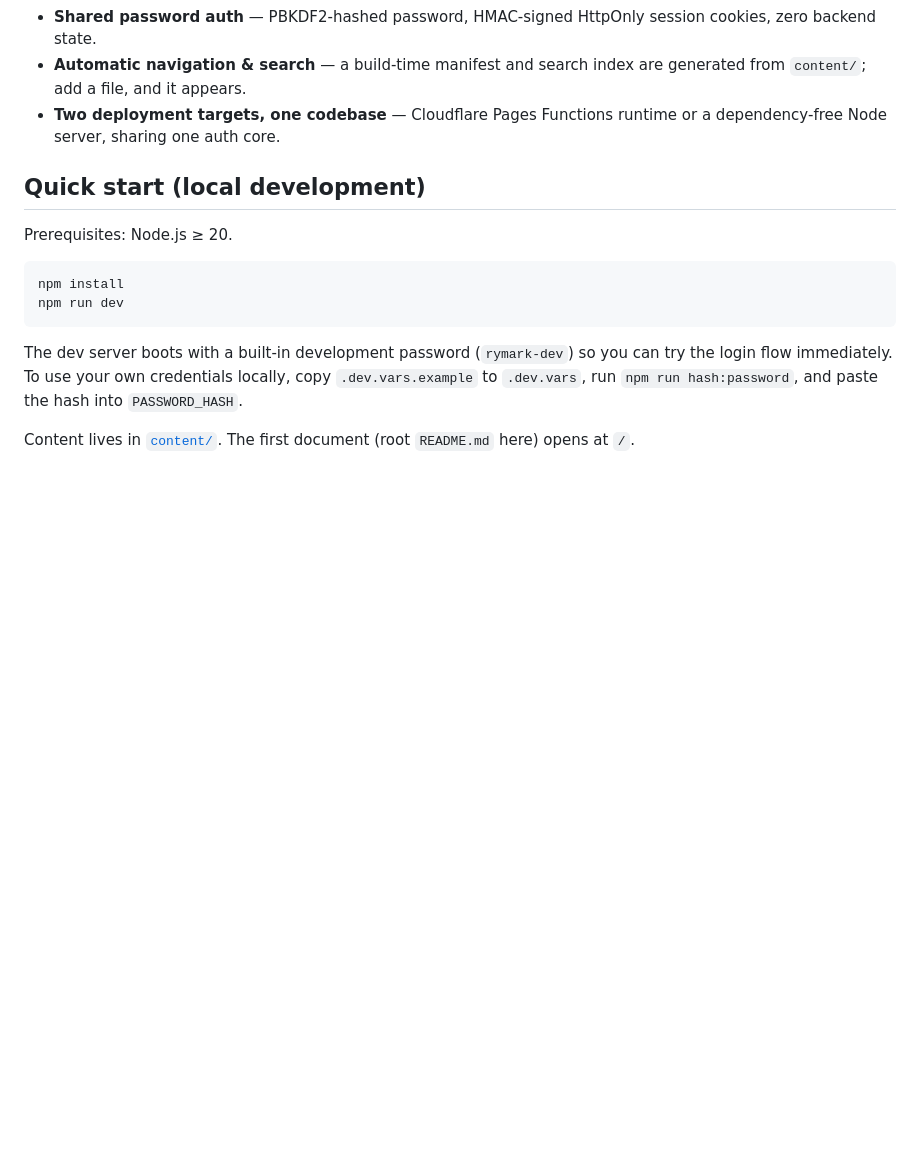
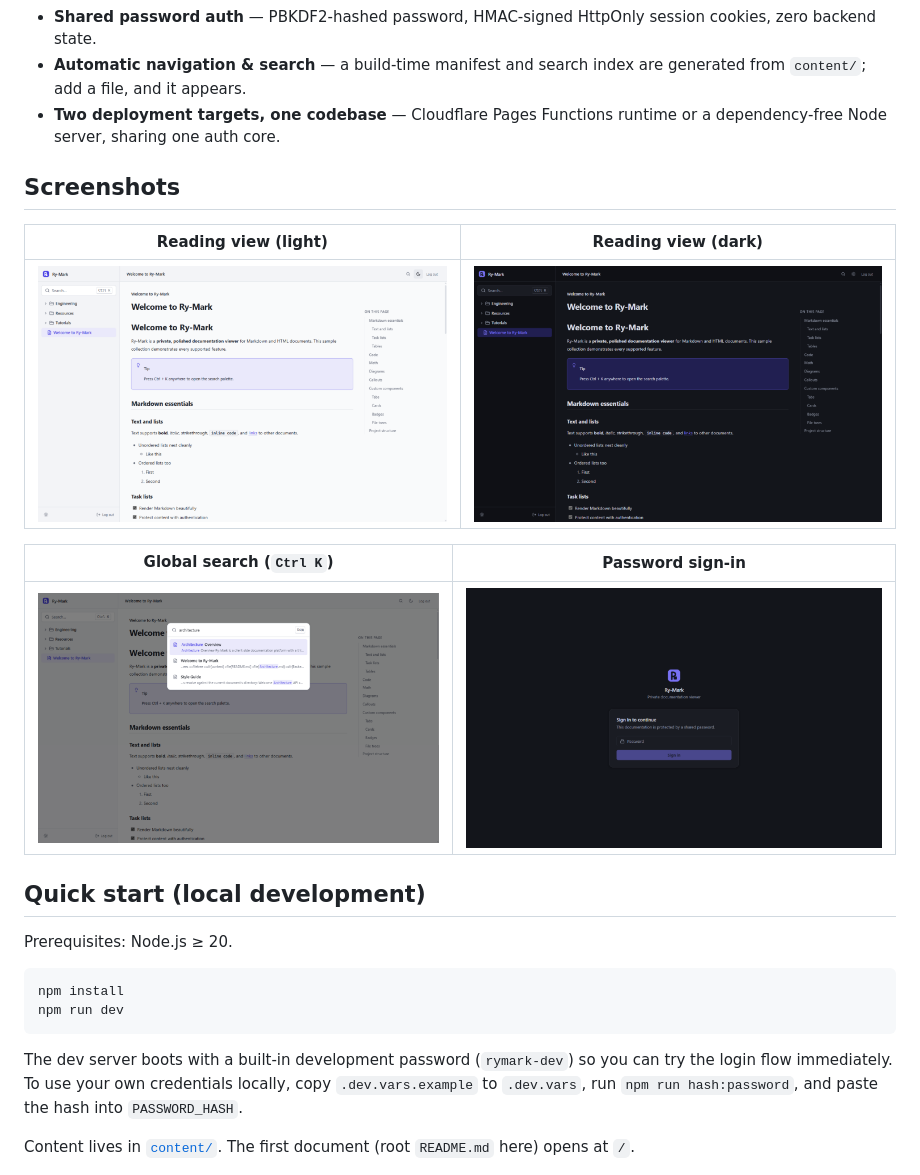
Before and after one commit to Ryan-PG/ry-mark, a Markdown page: README.md, the part around the change. Rendered like a GitHub page; pictures changed too: docs/screenshots/document-dark.png (added), docs/screenshots/document-light.png (added), docs/screenshots/login.png (added); blank space fills up the shorter version.

Commit message:
feat: add screenshots for light and dark reading views, global search, and password sign-in

```diff
--- a/README.md
+++ b/README.md
@@ -23,6 +23,16 @@ Read-only by design: no editor, no database, no upload system.
 - **Shared password auth** — PBKDF2-hashed password, HMAC-signed HttpOnly session cookies, zero backend state.
 - **Automatic navigation & search** — a build-time manifest and search index are generated from `content/`; add a file, and it appears.
 - **Two deployment targets, one codebase** — Cloudflare Pages Functions runtime or a dependency-free Node server, sharing one auth core.
+
+## Screenshots
+
+| Reading view (light) | Reading view (dark) |
+| --- | --- |
+| ![Ry-Mark reading view in light mode](docs/screenshots/document-light.png) | ![Ry-Mark reading view in dark mode](docs/screenshots/document-dark.png) |
+
+| Global search (`Ctrl K`) | Password sign-in |
+| --- | --- |
+| ![Global search palette](docs/screenshots/search.png) | ![Password sign-in screen](docs/screenshots/login.png) |
 
 ## Quick start (local development)
 
```
